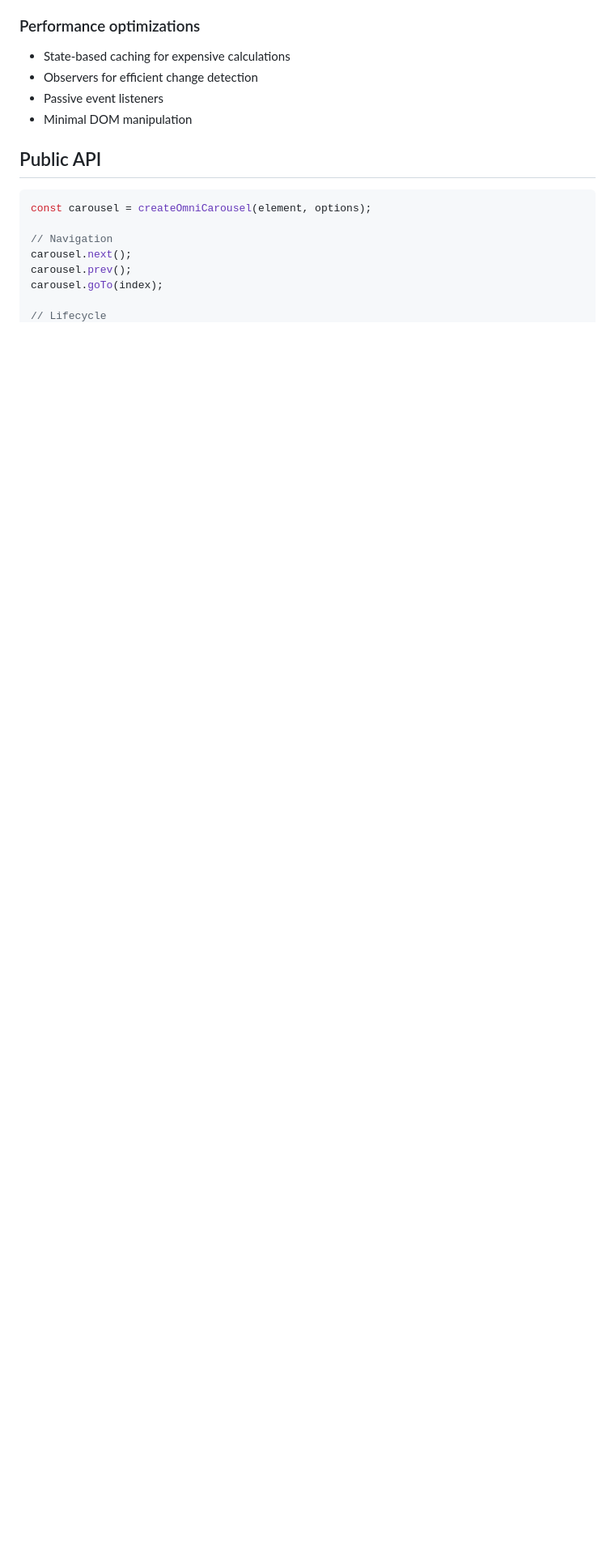
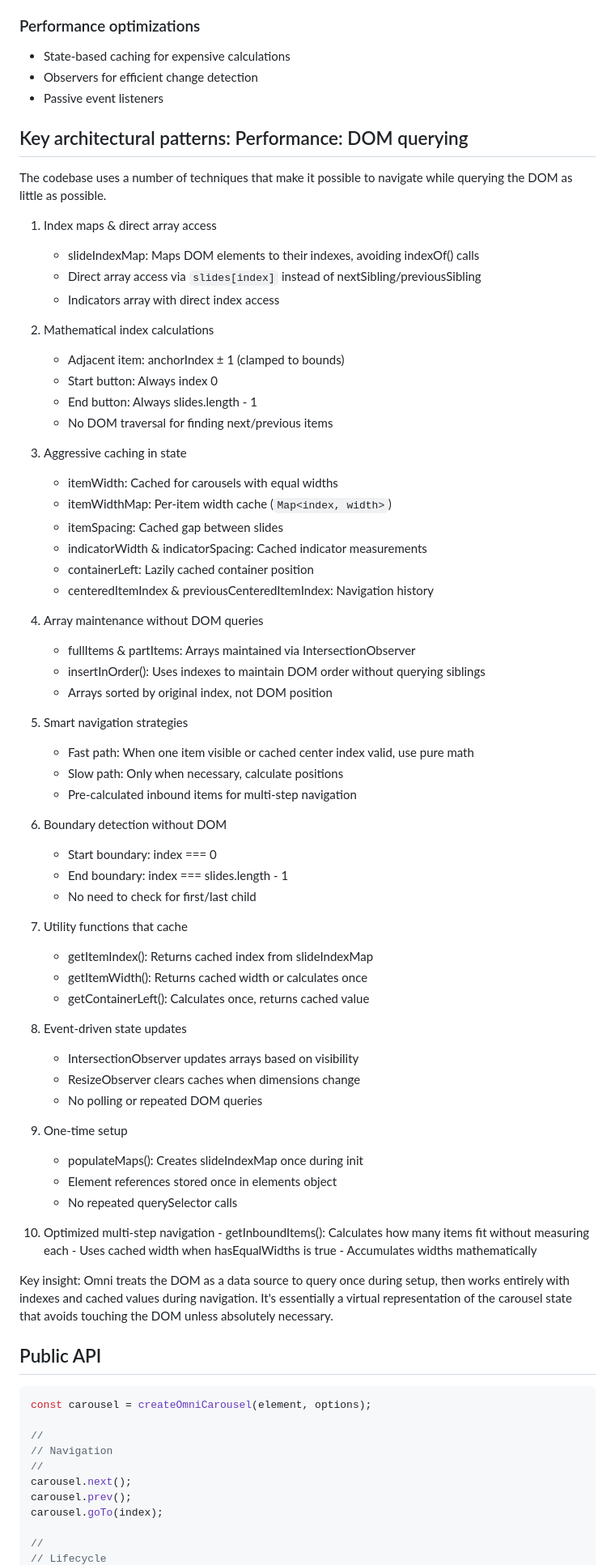
Before and after one commit to demetris/omni-carousel, a Markdown page: lib-map.md, the part around one of its changes. Shown at 81% size. Rendered like a GitHub page; blank space fills up the shorter version.

Commit message:
Rename lib map, tweak it, add section (DOM querying) [docs]

````diff
--- a/lib-codebase-map.md
+++ b/lib-map.md
@@ -252,7 +258,72 @@ init() → setup() → active carousel → destroy()
 -   State-based caching for expensive calculations
 -   Observers for efficient change detection
 -   Passive event listeners
--   Minimal DOM manipulation
+
+
+Key architectural patterns: Performance: DOM querying
+----------------------------------------
+
+The codebase uses a number of techniques that
+make it possible to navigate while querying the DOM as little as possible.
+
+1.  Index maps & direct array access
+    -   slideIndexMap: Maps DOM elements to their indexes, avoiding indexOf() calls
+    -   Direct array access via `slides[index]` instead of nextSibling/previousSibling
+    -   Indicators array with direct index access
+
+2.  Mathematical index calculations
+    -   Adjacent item: anchorIndex ± 1 (clamped to bounds)
+    -   Start button: Always index 0
+    -   End button: Always slides.length - 1
+    -   No DOM traversal for finding next/previous items
+
+3.  Aggressive caching in state
+    -   itemWidth: Cached for carousels with equal widths
+    -   itemWidthMap: Per-item width cache (`Map<index, width>`)
+    -   itemSpacing: Cached gap between slides
+    -   indicatorWidth & indicatorSpacing: Cached indicator measurements
+    -   containerLeft: Lazily cached container position
+    -   centeredItemIndex & previousCenteredItemIndex: Navigation history
+
+4.  Array maintenance without DOM queries
+    -   fullItems & partItems: Arrays maintained via IntersectionObserver
+    -   insertInOrder(): Uses indexes to maintain DOM order without querying siblings
+    -   Arrays sorted by original index, not DOM position
+
+5.  Smart navigation strategies
+    -   Fast path: When one item visible or cached center index valid, use pure math
+    -   Slow path: Only when necessary, calculate positions
+    -   Pre-calculated inbound items for multi-step navigation
+
+6.  Boundary detection without DOM
+    -   Start boundary: index === 0
+    -   End boundary: index === slides.length - 1
+    -   No need to check for first/last child
+
+7.  Utility functions that cache
+    -   getItemIndex(): Returns cached index from slideIndexMap
+    -   getItemWidth(): Returns cached width or calculates once
+    -   getContainerLeft(): Calculates once, returns cached value
+
+8.  Event-driven state updates
+    -   IntersectionObserver updates arrays based on visibility
+    -   ResizeObserver clears caches when dimensions change
+    -   No polling or repeated DOM queries
+
+9.  One-time setup
+    -   populateMaps(): Creates slideIndexMap once during init
+    -   Element references stored once in elements object
+    -   No repeated querySelector calls
+
+10.  Optimized multi-step navigation
+    -   getInboundItems(): Calculates how many items fit without measuring each
+    -   Uses cached width when hasEqualWidths is true
+    -   Accumulates widths mathematically
+
+Key insight: Omni treats the DOM as a data source to query once during setup,
+then works entirely with indexes and cached values during navigation. It's
+essentially a virtual representation of the carousel state that avoids
+touching the DOM unless absolutely necessary.
 
 
 Public API
@@ -261,9 +332,12 @@ Public API
 ```typescript
 const carousel = createOmniCarousel(element, options);
 
+//
 // Navigation
+//
 carousel.next();
 carousel.prev();
 carousel.goTo(index);
 
+//
 // Lifecycle
````
Also changed, not shown: other parts of lib-map.md (+17 -8 lines).
